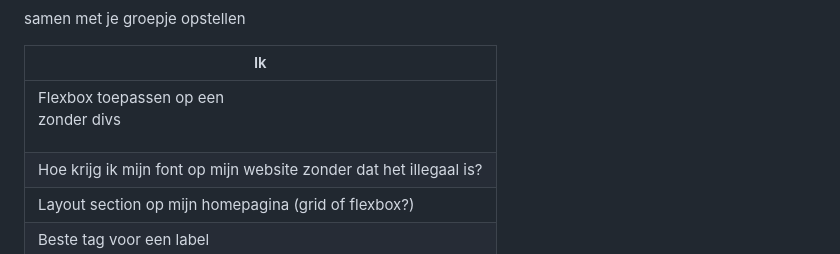
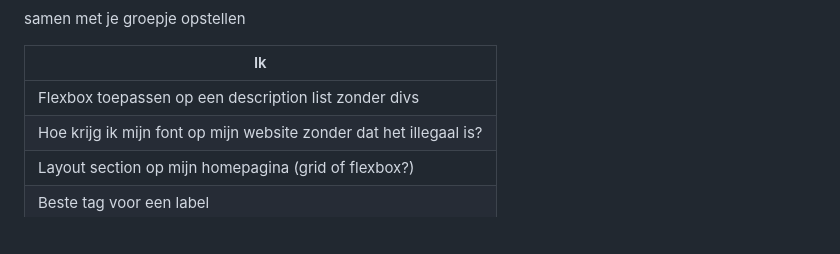
Before and after one commit to Eva384/FED_blok2, a Markdown page: README.md, the part around the change. Drawn GitHub-style; folded sections open; blank space fills up the shorter version.

```diff
--- a/README.md
+++ b/README.md
@@ -159,7 +159,7 @@ Nb. Door *open* toe te voegen aan een *details* element kun je deze standaard op
 
   | Ik
   | ---
-  | Flexbox toepassen op een <dl> zonder divs
+  | Flexbox toepassen op een description list zonder divs
   | Hoe krijg ik mijn font op mijn website zonder dat het illegaal is?
   | Layout section op mijn homepagina (grid of flexbox?)
   | Beste tag voor een label
```
